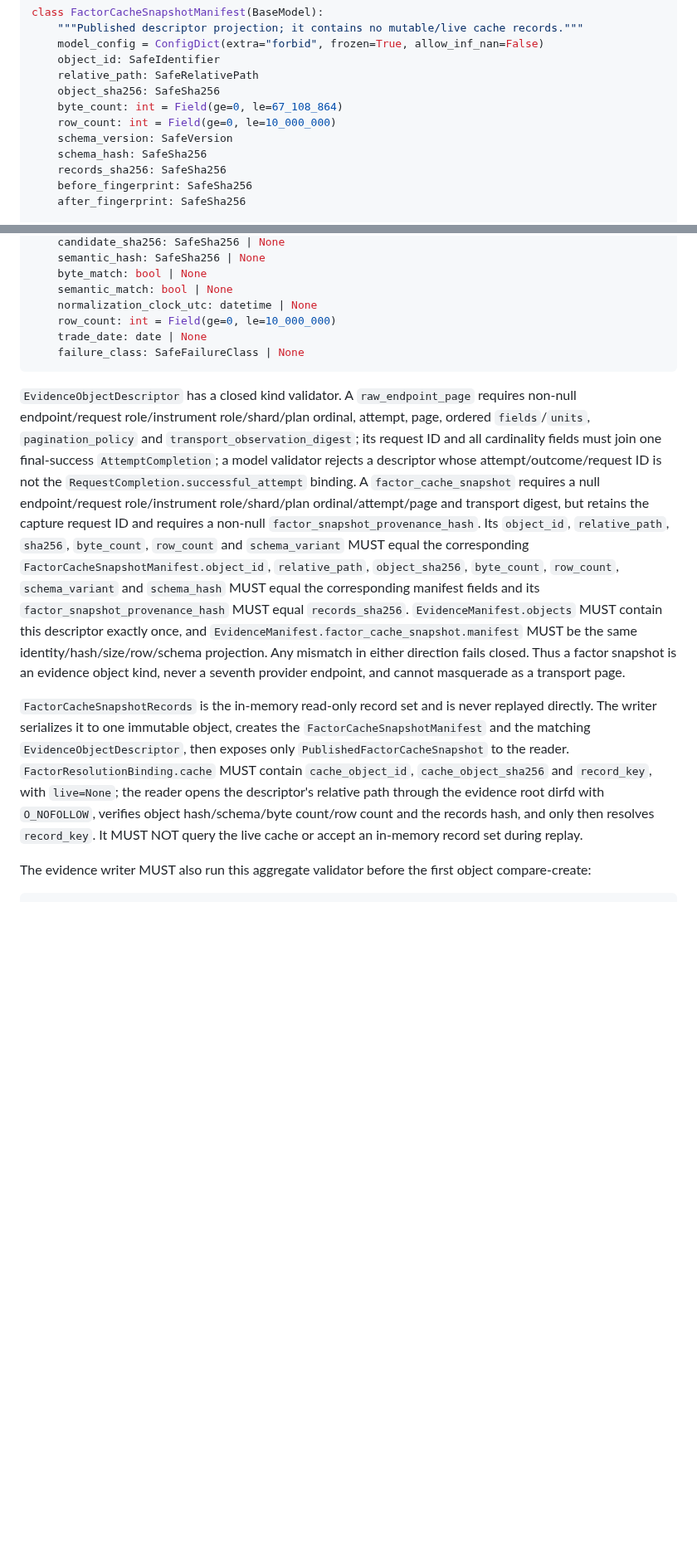
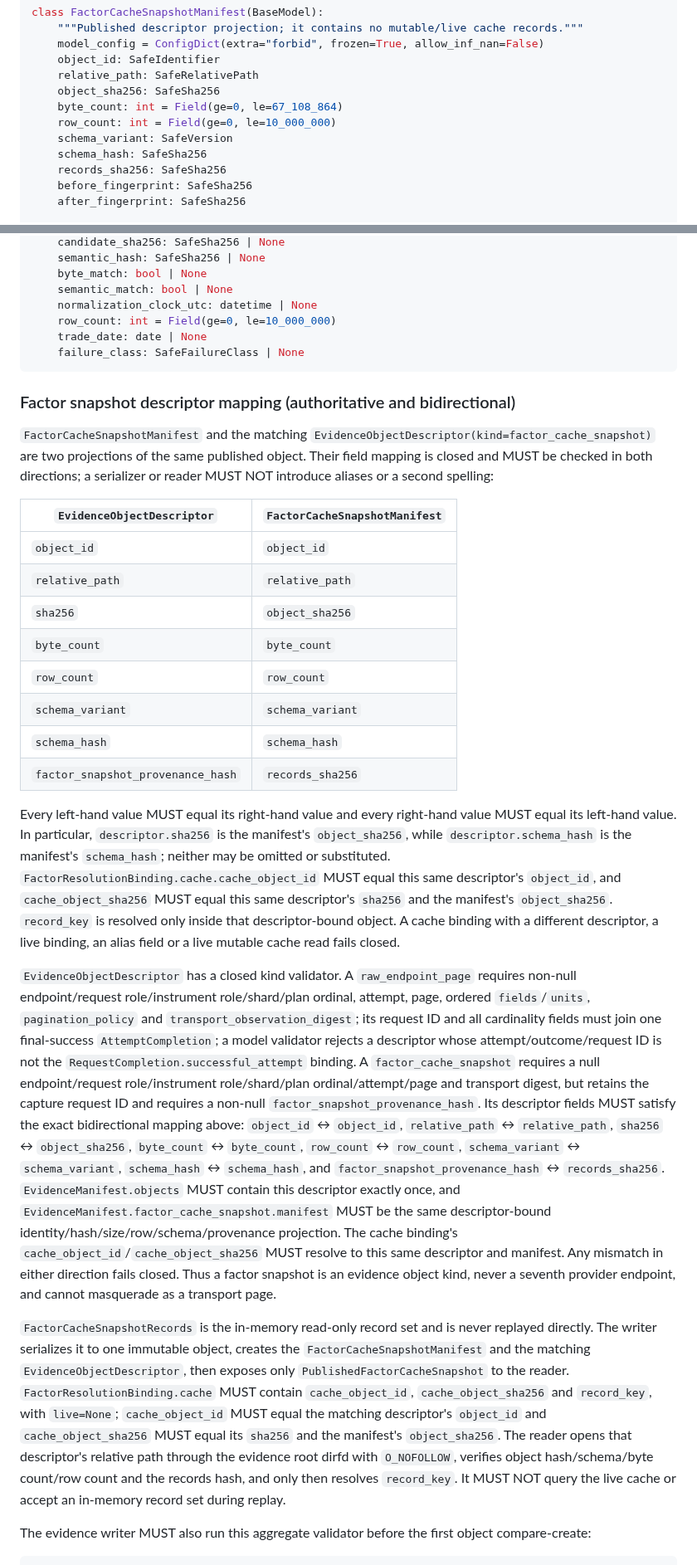
Before and after one commit to fengpengliu95-code/Stock-eva, a Markdown page: docs/plans/2026-08-21-stock-eva-r2f2-provider-evidence-design.md, 2 parts joined by grey strips. Shown at 83% size. Rendered like a GitHub page; blank space fills up the shorter version.

Commit message:
docs(plan): align factor evidence mappings

````diff
--- a/docs/plans/2026-08-21-stock-eva-r2f2-provider-evidence-design.md
+++ b/docs/plans/2026-08-21-stock-eva-r2f2-provider-evidence-design.md
@@ -939,7 +939,7 @@ class FactorCacheSnapshotManifest(BaseModel):
     object_sha256: SafeSha256
     byte_count: int = Field(ge=0, le=67_108_864)
     row_count: int = Field(ge=0, le=10_000_000)
-    schema_version: SafeVersion
+    schema_variant: SafeVersion
     schema_hash: SafeSha256
     records_sha256: SafeSha256
     before_fingerprint: SafeSha256
@@ -1109,6 +1109,33 @@ class ReplayResult(BaseModel):
     failure_class: SafeFailureClass | None
 ```
 
+### Factor snapshot descriptor mapping (authoritative and bidirectional)
+
+`FactorCacheSnapshotManifest` and the matching
+`EvidenceObjectDescriptor(kind=factor_cache_snapshot)` are two projections of the same
+published object. Their field mapping is closed and MUST be checked in both directions; a
+serializer or reader MUST NOT introduce aliases or a second spelling:
+
+| `EvidenceObjectDescriptor` | `FactorCacheSnapshotManifest` |
+| --- | --- |
+| `object_id` | `object_id` |
+| `relative_path` | `relative_path` |
+| `sha256` | `object_sha256` |
+| `byte_count` | `byte_count` |
+| `row_count` | `row_count` |
+| `schema_variant` | `schema_variant` |
+| `schema_hash` | `schema_hash` |
+| `factor_snapshot_provenance_hash` | `records_sha256` |
+
+Every left-hand value MUST equal its right-hand value and every right-hand value MUST equal its
+left-hand value. In particular, `descriptor.sha256` is the manifest's `object_sha256`, while
+`descriptor.schema_hash` is the manifest's `schema_hash`; neither may be omitted or substituted.
+`FactorResolutionBinding.cache.cache_object_id` MUST equal this same descriptor's `object_id`,
+and `cache_object_sha256` MUST equal this same descriptor's `sha256` and the manifest's
+`object_sha256`. `record_key` is resolved only inside that descriptor-bound object. A cache
+binding with a different descriptor, a live binding, an alias field or a live mutable cache read
+fails closed.
+
 `EvidenceObjectDescriptor` has a closed kind validator. A `raw_endpoint_page` requires non-null
 endpoint/request role/instrument role/shard/plan ordinal, attempt, page, ordered `fields`/`units`,
 `pagination_policy` and `transport_observation_digest`; its request ID and all cardinality fields
@@ -1116,24 +1143,26 @@ must join one final-success `AttemptCompletion`; a model validator rejects a des
 attempt/outcome/request ID is not the `RequestCompletion.successful_attempt` binding. A
 `factor_cache_snapshot` requires a null endpoint/request role/instrument role/shard/plan
 ordinal/attempt/page and transport digest, but retains the capture request ID and requires a
-non-null `factor_snapshot_provenance_hash`. Its `object_id`, `relative_path`, `sha256`,
-`byte_count`, `row_count` and `schema_variant` MUST equal the corresponding
-`FactorCacheSnapshotManifest.object_id`, `relative_path`, `object_sha256`, `byte_count`,
-`row_count`, `schema_variant` and `schema_hash` MUST equal the corresponding manifest fields and
-its `factor_snapshot_provenance_hash` MUST equal `records_sha256`. `EvidenceManifest.objects` MUST
+non-null `factor_snapshot_provenance_hash`. Its descriptor fields MUST satisfy the exact
+bidirectional mapping above: `object_id` ↔ `object_id`, `relative_path` ↔ `relative_path`,
+`sha256` ↔ `object_sha256`, `byte_count` ↔ `byte_count`, `row_count` ↔ `row_count`,
+`schema_variant` ↔ `schema_variant`, `schema_hash` ↔ `schema_hash`, and
+`factor_snapshot_provenance_hash` ↔ `records_sha256`. `EvidenceManifest.objects` MUST
 contain this descriptor exactly once, and `EvidenceManifest.factor_cache_snapshot.manifest` MUST
-be the same identity/hash/size/row/schema projection. Any mismatch in either direction fails
-closed. Thus a factor snapshot is an evidence object kind, never a seventh provider endpoint, and
-cannot masquerade as a transport page.
+be the same descriptor-bound identity/hash/size/row/schema/provenance projection. The cache
+binding's `cache_object_id`/`cache_object_sha256` MUST resolve to this same descriptor and
+manifest. Any mismatch in either direction fails closed. Thus a factor snapshot is an evidence
+object kind, never a seventh provider endpoint, and cannot masquerade as a transport page.
 
 `FactorCacheSnapshotRecords` is the in-memory read-only record set and is never replayed directly.
 The writer serializes it to one immutable object, creates the `FactorCacheSnapshotManifest` and
 the matching `EvidenceObjectDescriptor`, then exposes only `PublishedFactorCacheSnapshot` to the
 reader. `FactorResolutionBinding.cache` MUST contain `cache_object_id`, `cache_object_sha256` and
-`record_key`, with `live=None`; the reader opens the descriptor's relative path through the
-evidence root dirfd with `O_NOFOLLOW`, verifies object hash/schema/byte count/row count and the
-records hash, and only then resolves `record_key`. It MUST NOT query the live cache or accept an
-in-memory record set during replay.
+`record_key`, with `live=None`; `cache_object_id` MUST equal the matching descriptor's `object_id`
+and `cache_object_sha256` MUST equal its `sha256` and the manifest's `object_sha256`. The reader
+opens that descriptor's relative path through the evidence root dirfd with `O_NOFOLLOW`, verifies
+object hash/schema/byte count/row count and the records hash, and only then resolves `record_key`.
+It MUST NOT query the live cache or accept an in-memory record set during replay.
 
 The evidence writer MUST also run this aggregate validator before the first object compare-create:
 
````
Also changed, not shown: other parts of docs/plans/2026-08-21-stock-eva-r2f2-provider-evidence-design.md (+2 -2 lines), docs/plans/2026-08-21-stock-eva-r2f2-provider-evidence-implementation.md (+12 -4 lines).
